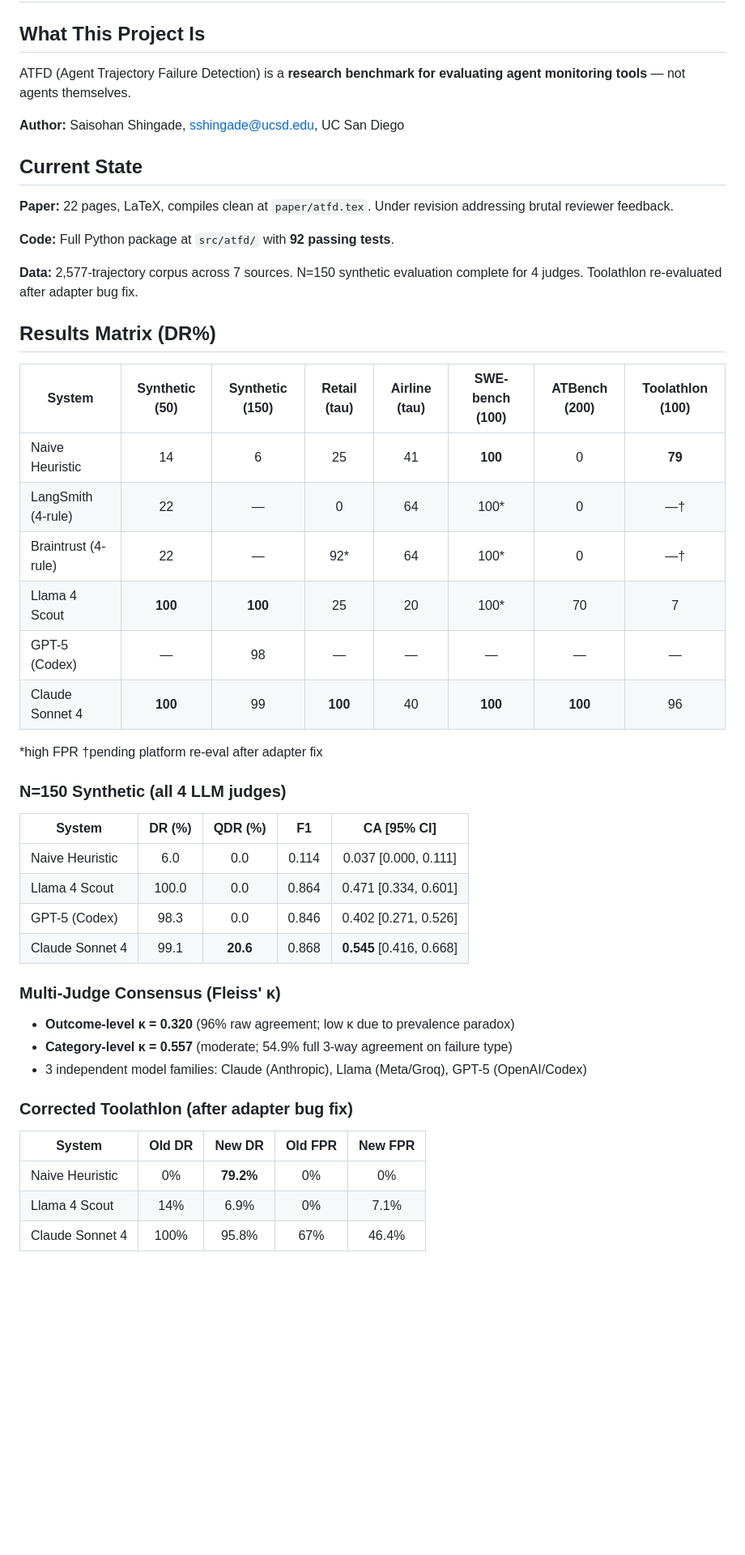
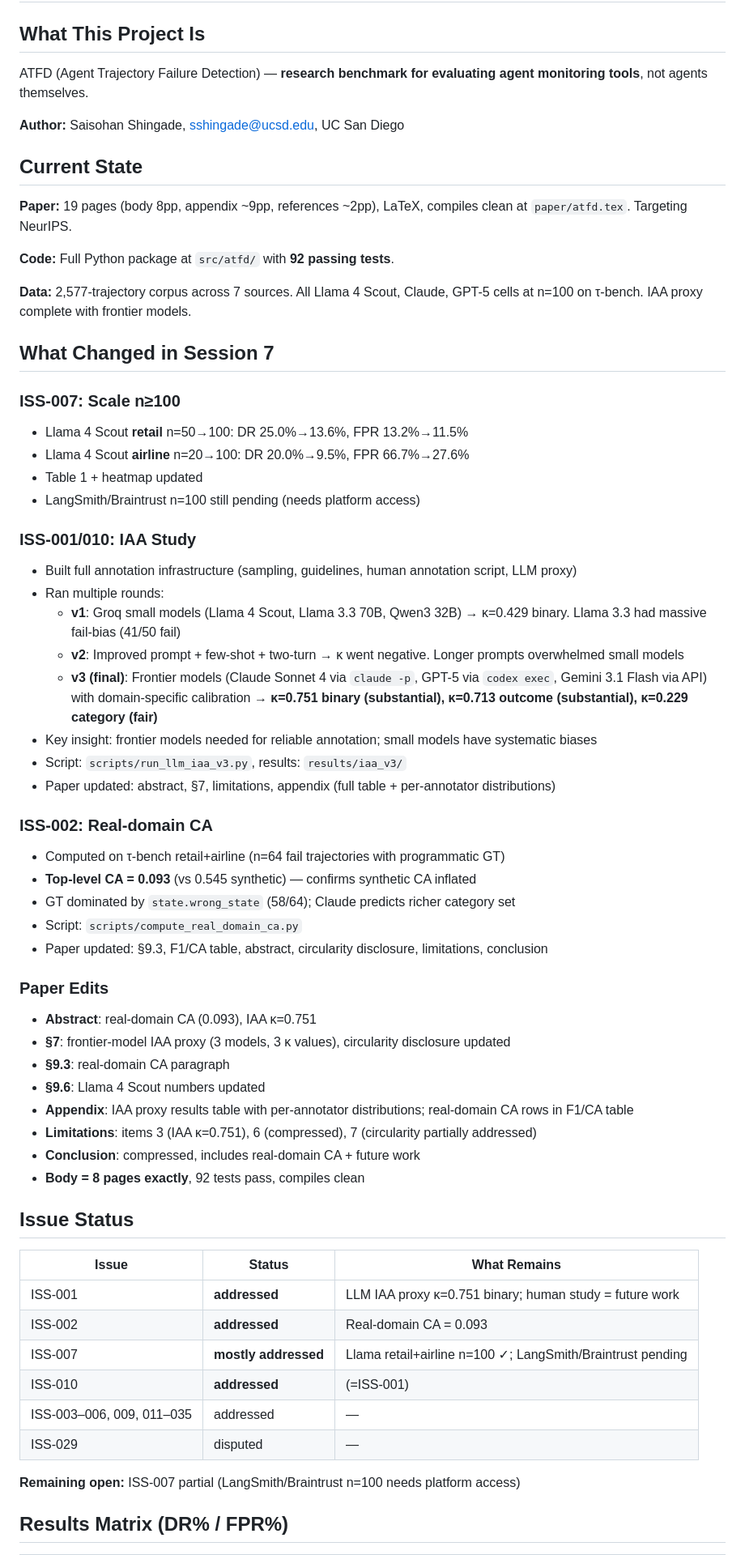
Before and after one commit to Galea-foo/atfd, a Markdown page: HANDOFF.md, the part around one of its changes. Shown at 81% size. Rendered like a GitHub page; blank space fills up the shorter version.

```diff
--- a/HANDOFF.md
+++ b/HANDOFF.md
@@ -2,51 +2,65 @@
 
 ## What This Project Is
 
-ATFD (Agent Trajectory Failure Detection) is a **research benchmark for evaluating agent monitoring tools** — not agents themselves.
+ATFD (Agent Trajectory Failure Detection) — **research benchmark for evaluating agent monitoring tools**, not agents themselves.
 
 **Author:** Saisohan Shingade, sshingade@ucsd.edu, UC San Diego
 
 ## Current State
 
-**Paper:** 22 pages, LaTeX, compiles clean at `paper/atfd.tex`. Under revision addressing brutal reviewer feedback.
+**Paper:** 19 pages (body 8pp, appendix ~9pp, references ~2pp), LaTeX, compiles clean at `paper/atfd.tex`. Targeting NeurIPS.
 
 **Code:** Full Python package at `src/atfd/` with **92 passing tests**.
 
-**Data:** 2,577-trajectory corpus across 7 sources. N=150 synthetic evaluation complete for 4 judges. Toolathlon re-evaluated after adapter bug fix.
+**Data:** 2,577-trajectory corpus across 7 sources. All Llama 4 Scout, Claude, GPT-5 cells at n=100 on τ-bench. IAA proxy complete with frontier models.
 
-## Results Matrix (DR%)
+## What Changed in Session 7
 
-| System | Synthetic (50) | Synthetic (150) | Retail (tau) | Airline (tau) | SWE-bench (100) | ATBench (200) | Toolathlon (100) |
-|--------|:-:|:-:|:-:|:-:|:-:|:-:|:-:|
-| Naive Heuristic | 14 | 6 | 25 | 41 | **100** | 0 | **79** |
-| LangSmith (4-rule) | 22 | — | 0 | 64 | 100* | 0 | —† |
-| Braintrust (4-rule) | 22 | — | 92* | 64 | 100* | 0 | —† |
-| Llama 4 Scout | **100** | **100** | 25 | 20 | 100* | 70 | 7 |
-| GPT-5 (Codex) | — | 98 | — | — | — | — | — |
-| Claude Sonnet 4 | **100** | 99 | **100** | 40 | **100** | **100** | 96 |
+### ISS-007: Scale n≥100
+- Llama 4 Scout **retail** n=50→100: DR 25.0%→13.6%, FPR 13.2%→11.5%
+- Llama 4 Scout **airline** n=20→100: DR 20.0%→9.5%, FPR 66.7%→27.6%
+- Table 1 + heatmap updated
+- LangSmith/Braintrust n=100 still pending (needs platform access)
 
-*high FPR †pending platform re-eval after adapter fix
+### ISS-001/010: IAA Study
+- Built full annotation infrastructure (sampling, guidelines, human annotation script, LLM proxy)
+- Ran multiple rounds:
+  - **v1**: Groq small models (Llama 4 Scout, Llama 3.3 70B, Qwen3 32B) → κ=0.429 binary. Llama 3.3 had massive fail-bias (41/50 fail)
+  - **v2**: Improved prompt + few-shot + two-turn → κ went negative. Longer prompts overwhelmed small models
+  - **v3 (final)**: Frontier models (Claude Sonnet 4 via `claude -p`, GPT-5 via `codex exec`, Gemini 3.1 Flash via API) with domain-specific calibration → **κ=0.751 binary (substantial), κ=0.713 outcome (substantial), κ=0.229 category (fair)**
+- Key insight: frontier models needed for reliable annotation; small models have systematic biases
+- Script: `scripts/run_llm_iaa_v3.py`, results: `results/iaa_v3/`
+- Paper updated: abstract, §7, limitations, appendix (full table + per-annotator distributions)
 
-### N=150 Synthetic (all 4 LLM judges)
+### ISS-002: Real-domain CA
+- Computed on τ-bench retail+airline (n=64 fail trajectories with programmatic GT)
+- **Top-level CA = 0.093** (vs 0.545 synthetic) — confirms synthetic CA inflated
+- GT dominated by `state.wrong_state` (58/64); Claude predicts richer category set
+- Script: `scripts/compute_real_domain_ca.py`
+- Paper updated: §9.3, F1/CA table, abstract, circularity disclosure, limitations, conclusion
 
-| System | DR (%) | QDR (%) | F1 | CA [95% CI] |
-|--------|:-:|:-:|:-:|:-:|
-| Naive Heuristic | 6.0 | 0.0 | 0.114 | 0.037 [0.000, 0.111] |
-| Llama 4 Scout | 100.0 | 0.0 | 0.864 | 0.471 [0.334, 0.601] |
-| GPT-5 (Codex) | 98.3 | 0.0 | 0.846 | 0.402 [0.271, 0.526] |
-| Claude Sonnet 4 | 99.1 | **20.6** | 0.868 | **0.545** [0.416, 0.668] |
+### Paper Edits
+- **Abstract**: real-domain CA (0.093), IAA κ=0.751
+- **§7**: frontier-model IAA proxy (3 models, 3 κ values), circularity disclosure updated
+- **§9.3**: real-domain CA paragraph
+- **§9.6**: Llama 4 Scout numbers updated
+- **Appendix**: IAA proxy results table with per-annotator distributions; real-domain CA rows in F1/CA table
+- **Limitations**: items 3 (IAA κ=0.751), 6 (compressed), 7 (circularity partially addressed)
+- **Conclusion**: compressed, includes real-domain CA + future work
+- **Body = 8 pages exactly**, 92 tests pass, compiles clean
 
-### Multi-Judge Consensus (Fleiss' κ)
+## Issue Status
 
-- **Outcome-level κ = 0.320** (96% raw agreement; low κ due to prevalence paradox)
-- **Category-level κ = 0.557** (moderate; 54.9% full 3-way agreement on failure type)
-- 3 independent model families: Claude (Anthropic), Llama (Meta/Groq), GPT-5 (OpenAI/Codex)
+| Issue | Status | What Remains |
+|-------|--------|-------------|
+| ISS-001 | **addressed** | LLM IAA proxy κ=0.751 binary; human study = future work |
+| ISS-002 | **addressed** | Real-domain CA = 0.093 |
+| ISS-007 | **mostly addressed** | Llama retail+airline n=100 ✓; LangSmith/Braintrust pending |
+| ISS-010 | **addressed** | (=ISS-001) |
+| ISS-003–006, 009, 011–035 | addressed | — |
+| ISS-029 | disputed | — |
 
-### Corrected Toolathlon (after adapter bug fix)
+**Remaining open:** ISS-007 partial (LangSmith/Braintrust n=100 needs platform access)
 
-| System | Old DR | New DR | Old FPR | New FPR |
-|--------|:-:|:-:|:-:|:-:|
-| Naive Heuristic | 0% | **79.2%** | 0% | 0% |
-| Llama 4 Scout | 14% | 6.9% | 0% | 7.1% |
-| Claude Sonnet 4 | 100% | 95.8% | 67% | 46.4% |
+## Results Matrix (DR% / FPR%)
 
```
Also changed, not shown: other parts of HANDOFF.md (+85 -70 lines).
